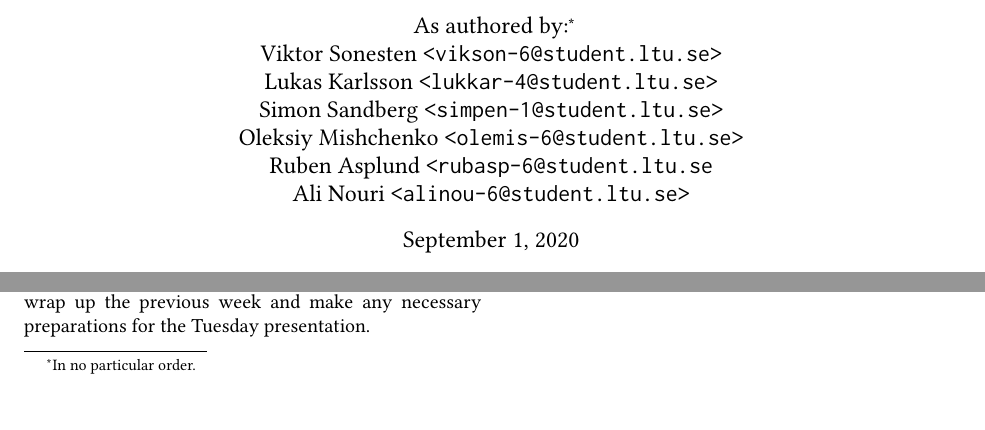
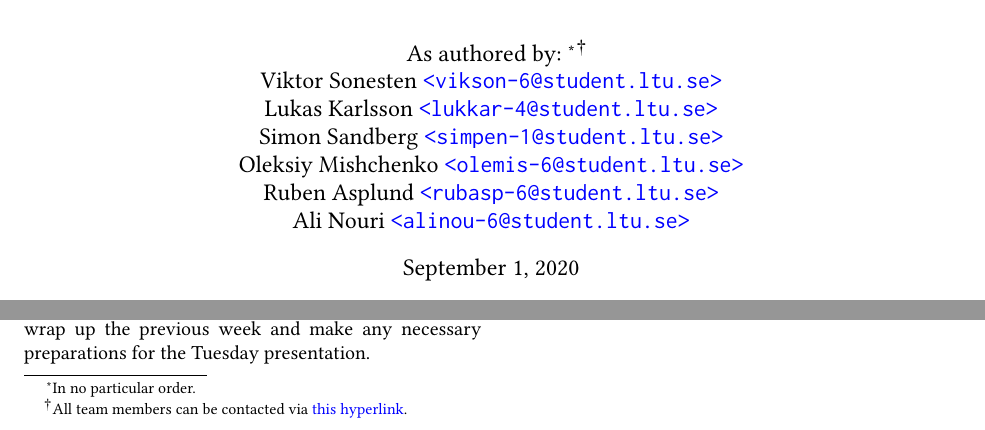
Before and after one commit to tmplt/ed7039e, a LaTeX document (report/master.tex): two parts of the page, joined at a grey line, cut at the place of the change. Compiled offline with pdfLaTeX.

Commit message:
report: hyperlink all emails

```diff
--- a/report/master.tex
+++ b/report/master.tex
@@ -57,13 +59,16 @@
 
 \title{D/E7039E --- Project in Industrial Computer Systems/Electronical Systems \& Control Technology}
 \author{
-As authored by:\footnote{In no particular order.} \\
-Viktor Sonesten \texttt{<vikson-6@student.ltu.se>} \\
-Lukas Karlsson \texttt{<lukkar-4@student.ltu.se>} \\
-Simon Sandberg \texttt{<simpen-1@student.ltu.se>} \\
-Oleksiy Mishchenko \texttt{<olemis-6@student.ltu.se>} \\
-Ruben Asplund \texttt{<rubasp-6@student.ltu.se} \\
-Ali Nouri \texttt{<alinou-6@student.ltu.se>}
+As authored by:
+\footnote{In no particular order.}
+\footnote{All team members can be contacted via
+\href{mailto:vikson-6@student.ltu.se;lukkar-4@student.ltu.se;simpen-1@student.ltu.se;olemis-6@student.ltu.se;rubasp-6@student.ltu.se;alinou-6@student.ltu.se}{this hyperlink}.} \\
+Viktor Sonesten \hypermail{vikson-6@student.ltu.se} \\
+Lukas Karlsson \hypermail{lukkar-4@student.ltu.se} \\
+Simon Sandberg \hypermail{simpen-1@student.ltu.se} \\
+Oleksiy Mishchenko \hypermail{olemis-6@student.ltu.se} \\
+Ruben Asplund \hypermail{rubasp-6@student.ltu.se} \\
+Ali Nouri \hypermail{alinou-6@student.ltu.se}
 }
 \date{\today}
 
```
Also changed, not shown: report/master.tex (2 more changed lines).
